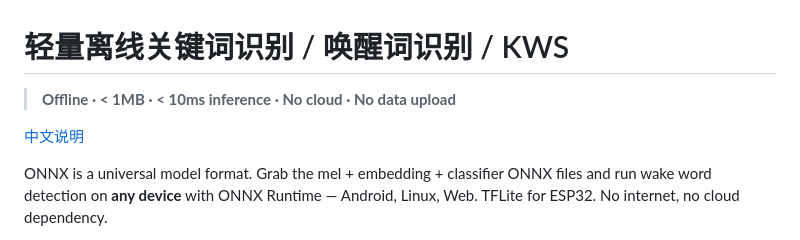
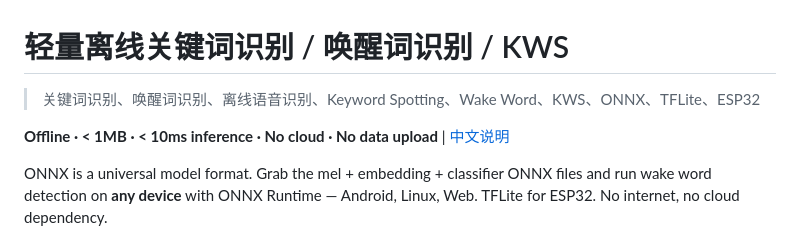
Before and after one commit to zzhdbw/onnx-wakeword, a Markdown page: README.md, the part around the change. Drawn GitHub-style.

Commit message:
标题区添加中文搜索关键词密集覆盖

```diff
--- a/README.md
+++ b/README.md
@@ -1,8 +1,8 @@
 # 轻量离线关键词识别 / 唤醒词识别 / KWS
 
-> **Offline · < 1MB · < 10ms inference · No cloud · No data upload**
+> 关键词识别、唤醒词识别、离线语音识别、Keyword Spotting、Wake Word、KWS、ONNX、TFLite、ESP32
 
-[中文说明](README_ZH.md)
+**Offline · < 1MB · < 10ms inference · No cloud · No data upload** | [中文说明](README_ZH.md)
 
 ONNX is a universal model format. Grab the mel + embedding + classifier ONNX files and run wake word detection on **any device** with ONNX Runtime — Android, Linux, Web. TFLite for ESP32. No internet, no cloud dependency.
 
```
